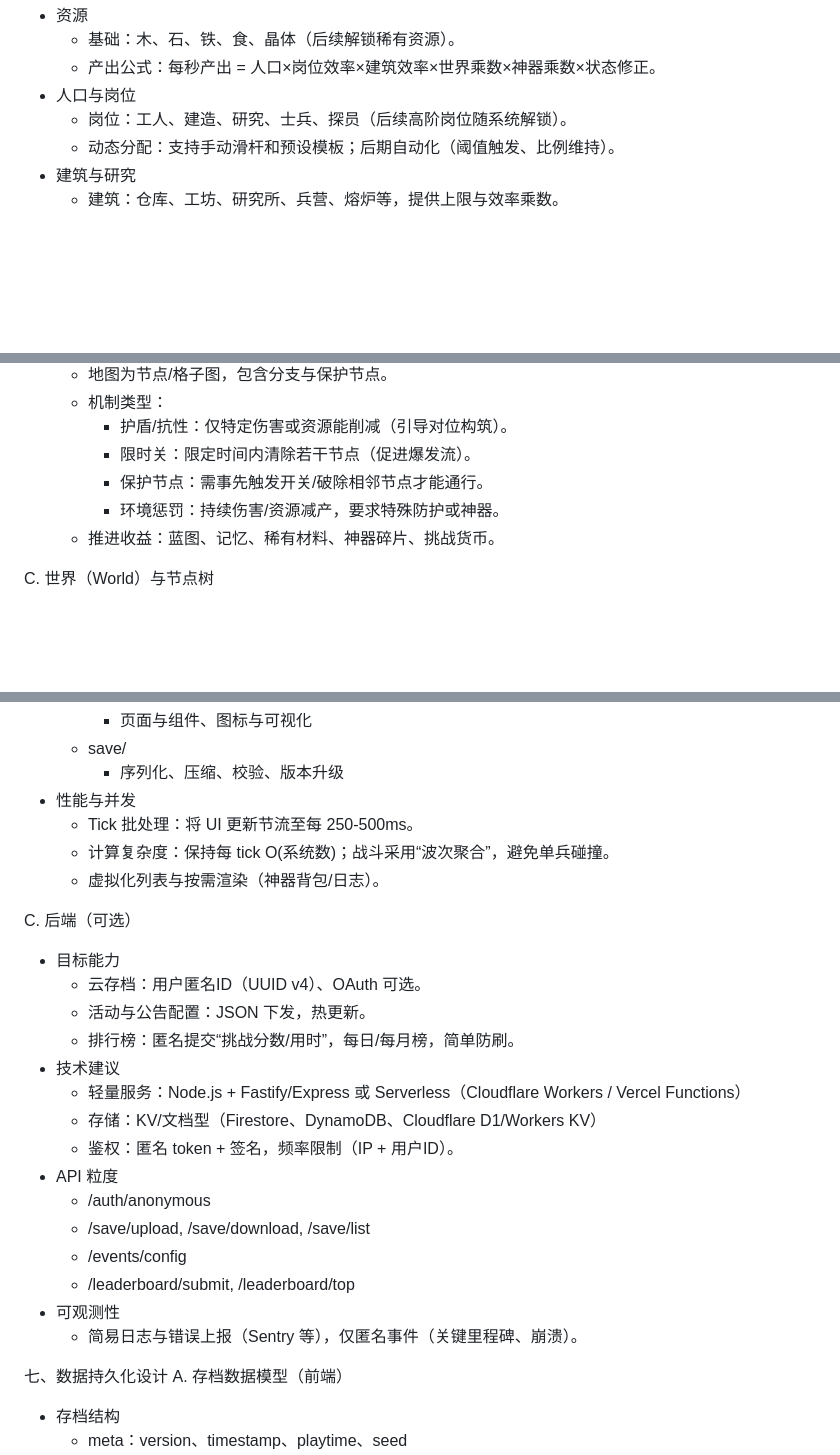
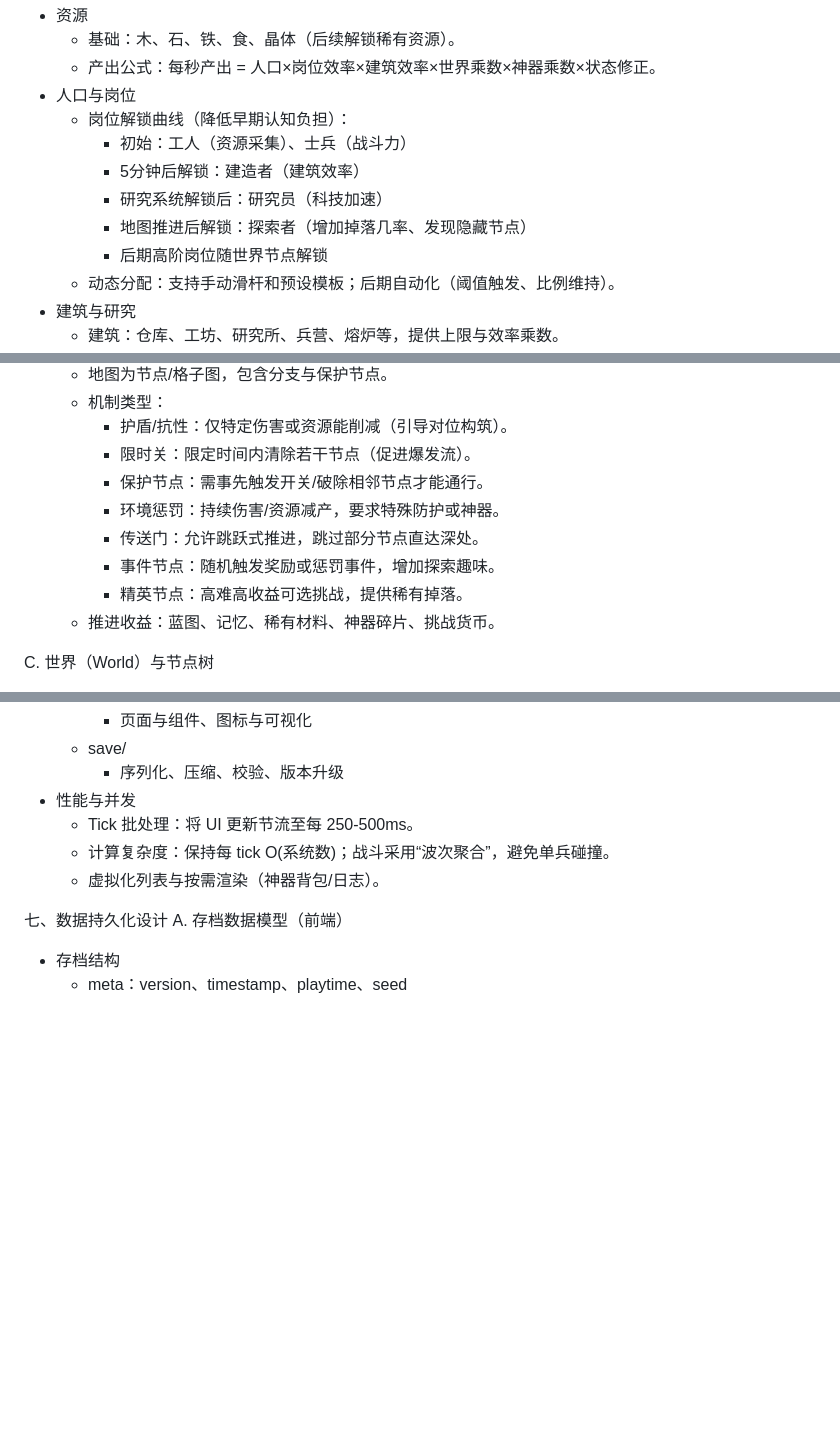
Before and after one commit to Joey1097/Trimpstructure, a Markdown page: docs/blueprint.md, 3 parts joined by grey strips. Rendered like a GitHub page; blank space fills up the shorter version.

```diff
--- a/docs/blueprint.md
+++ b/docs/blueprint.md
@@ -29,7 +43,12 @@ A. 资源与人口系统
   - 基础：木、石、铁、食、晶体（后续解锁稀有资源）。
   - 产出公式：每秒产出 = 人口×岗位效率×建筑效率×世界乘数×神器乘数×状态修正。
 - 人口与岗位
-  - 岗位：工人、建造、研究、士兵、探员（后续高阶岗位随系统解锁）。
+  - 岗位解锁曲线（降低早期认知负担）：
+    - 初始：工人（资源采集）、士兵（战斗力）
+    - 5分钟后解锁：建造者（建筑效率）
+    - 研究系统解锁后：研究员（科技加速）
+    - 地图推进后解锁：探索者（增加掉落几率、发现隐藏节点）
+    - 后期高阶岗位随世界节点解锁
   - 动态分配：支持手动滑杆和预设模板；后期自动化（阈值触发、比例维持）。
 - 建筑与研究
   - 建筑：仓库、工坊、研究所、兵营、熔炉等，提供上限与效率乘数。
@@ -46,6 +65,9 @@ B. 战斗与地图系统
     - 限时关：限定时间内清除若干节点（促进爆发流）。
     - 保护节点：需事先触发开关/破除相邻节点才能通行。
     - 环境惩罚：持续伤害/资源减产，要求特殊防护或神器。
+    - 传送门：允许跳跃式推进，跳过部分节点直达深处。
+    - 事件节点：随机触发奖励或惩罚事件，增加探索趣味。
+    - 精英节点：高难高收益可选挑战，提供稀有掉落。
   - 推进收益：蓝图、记忆、稀有材料、神器碎片、挑战货币。
 
 C. 世界（World）与节点树
@@ -161,23 +223,6 @@ B. 前端
   - 计算复杂度：保持每 tick O(系统数)；战斗采用“波次聚合”，避免单兵碰撞。
   - 虚拟化列表与按需渲染（神器背包/日志）。
 
-C. 后端（可选）
-- 目标能力
-  - 云存档：用户匿名ID（UUID v4）、OAuth 可选。
-  - 活动与公告配置：JSON 下发，热更新。
-  - 排行榜：匿名提交“挑战分数/用时”，每日/每月榜，简单防刷。
-- 技术建议
-  - 轻量服务：Node.js + Fastify/Express 或 Serverless（Cloudflare Workers / Vercel Functions）
-  - 存储：KV/文档型（Firestore、DynamoDB、Cloudflare D1/Workers KV）
-  - 鉴权：匿名 token + 签名，频率限制（IP + 用户ID）。
-- API 粒度
-  - /auth/anonymous
-  - /save/upload, /save/download, /save/list
-  - /events/config
-  - /leaderboard/submit, /leaderboard/top
-- 可观测性
-  - 简易日志与错误上报（Sentry 等），仅匿名事件（关键里程碑、崩溃）。
-
 七、数据持久化设计
 A. 存档数据模型（前端）
 - 存档结构
```
Also changed, not shown: other parts of docs/blueprint.md (+74 -32 lines).
